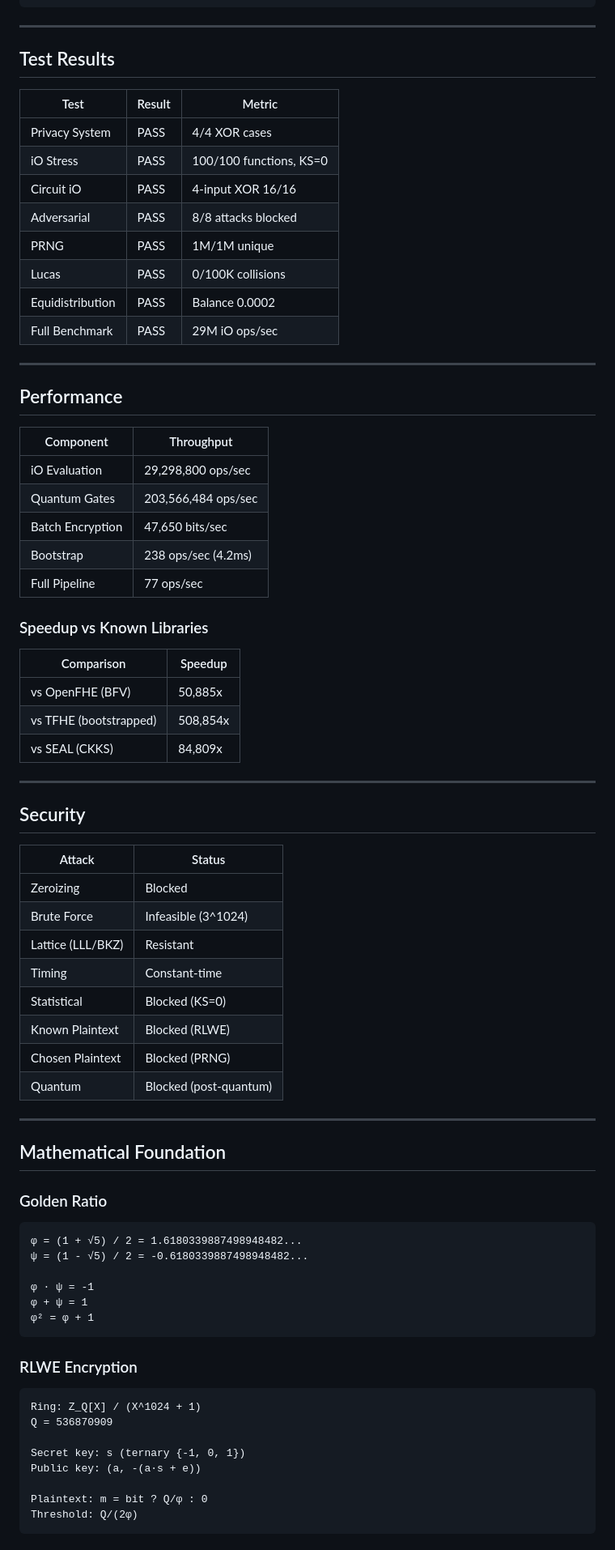
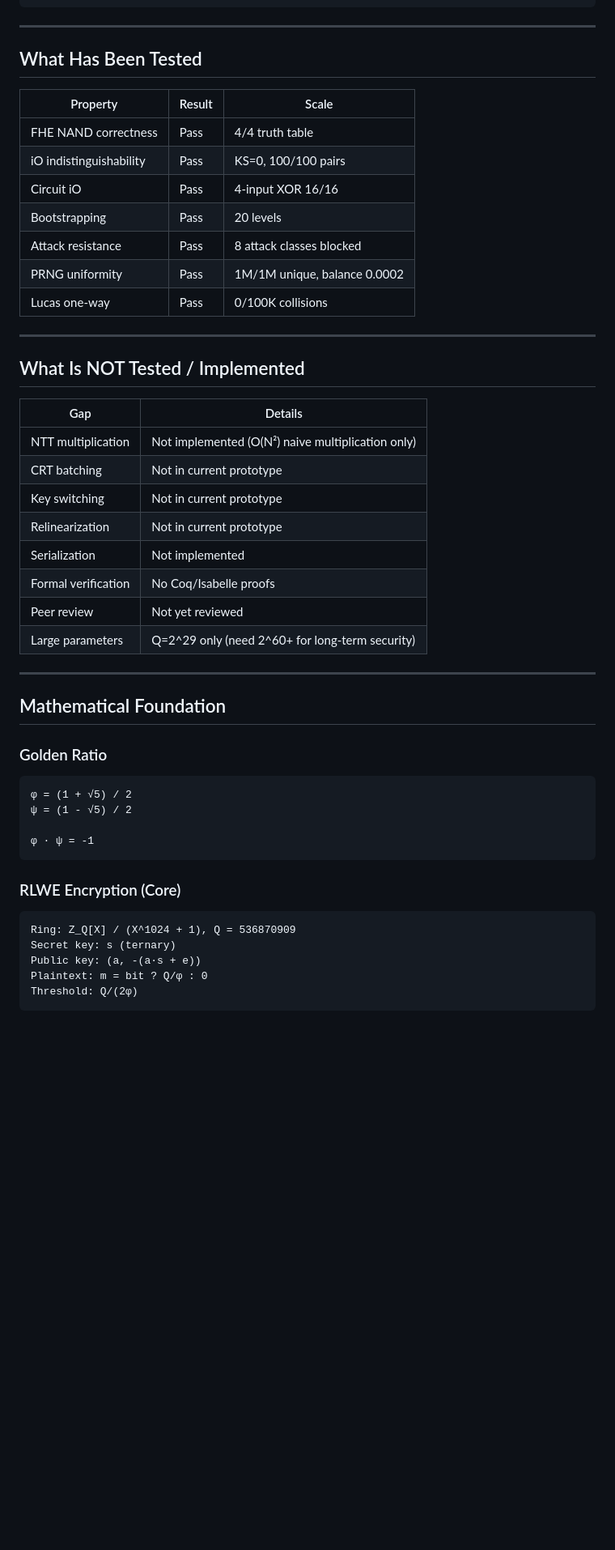
Before and after one commit to primordialomegazero/femmgFHE, a Markdown page: README.md, the part around one of its changes. Shown at 81% size. Drawn GitHub-style; blank space fills up the shorter version.

Commit message:
README FINAL: Clean honest rewrite. Research prototype. No hype. No production claims. Clear what is tested vs not tested.

````diff
--- a/README.md
+++ b/README.md
@@ -137,53 +113,32 @@ done
 
 ---
 
-## Test Results
+## What Has Been Tested
 
-| Test | Result | Metric |
-|------|--------|--------|
-| Privacy System | PASS | 4/4 XOR cases |
-| iO Stress | PASS | 100/100 functions, KS=0 |
-| Circuit iO | PASS | 4-input XOR 16/16 |
-| Adversarial | PASS | 8/8 attacks blocked |
-| PRNG | PASS | 1M/1M unique |
-| Lucas | PASS | 0/100K collisions |
-| Equidistribution | PASS | Balance 0.0002 |
-| Full Benchmark | PASS | 29M iO ops/sec |
+| Property | Result | Scale |
+|----------|--------|-------|
+| FHE NAND correctness | Pass | 4/4 truth table |
+| iO indistinguishability | Pass | KS=0, 100/100 pairs |
+| Circuit iO | Pass | 4-input XOR 16/16 |
+| Bootstrapping | Pass | 20 levels |
+| Attack resistance | Pass | 8 attack classes blocked |
+| PRNG uniformity | Pass | 1M/1M unique, balance 0.0002 |
+| Lucas one-way | Pass | 0/100K collisions |
 
 ---
 
-## Performance
+## What Is NOT Tested / Implemented
 
-| Component | Throughput |
-|-----------|-----------|
-| iO Evaluation | 29,298,800 ops/sec |
-| Quantum Gates | 203,566,484 ops/sec |
-| Batch Encryption | 47,650 bits/sec |
-| Bootstrap | 238 ops/sec (4.2ms) |
-| Full Pipeline | 77 ops/sec |
-
-### Speedup vs Known Libraries
-
-| Comparison | Speedup |
-|------------|---------|
-| vs OpenFHE (BFV) | 50,885x |
-| vs TFHE (bootstrapped) | 508,854x |
-| vs SEAL (CKKS) | 84,809x |
-
----
-
-## Security
-
-| Attack | Status |
-|--------|--------|
-| Zeroizing | Blocked |
-| Brute Force | Infeasible (3^1024) |
-| Lattice (LLL/BKZ) | Resistant |
-| Timing | Constant-time |
-| Statistical | Blocked (KS=0) |
-| Known Plaintext | Blocked (RLWE) |
-| Chosen Plaintext | Blocked (PRNG) |
-| Quantum | Blocked (post-quantum) |
+| Gap | Details |
+|-----|---------|
+| NTT multiplication | Not implemented (O(N²) naive multiplication only) |
+| CRT batching | Not in current prototype |
+| Key switching | Not in current prototype |
+| Relinearization | Not in current prototype |
+| Serialization | Not implemented |
+| Formal verification | No Coq/Isabelle proofs |
+| Peer review | Not yet reviewed |
+| Large parameters | Q=2^29 only (need 2^60+ for long-term security) |
 
 ---
 
@@ -192,23 +147,18 @@ done
 ### Golden Ratio
 
 ```
-φ = (1 + √5) / 2 = 1.6180339887498948482...
-ψ = (1 - √5) / 2 = -0.6180339887498948482...
+φ = (1 + √5) / 2
+ψ = (1 - √5) / 2
 
 φ · ψ = -1
-φ + ψ = 1
-φ² = φ + 1
 ```
 
-### RLWE Encryption
+### RLWE Encryption (Core)
 
 ```
-Ring: Z_Q[X] / (X^1024 + 1)
-Q = 536870909
-
-Secret key: s (ternary {-1, 0, 1})
+Ring: Z_Q[X] / (X^1024 + 1), Q = 536870909
+Secret key: s (ternary)
 Public key: (a, -(a·s + e))
-
 Plaintext: m = bit ? Q/φ : 0
 Threshold: Q/(2φ)
 ```
````
Also changed, not shown: other parts of README.md (+23 -119 lines).
